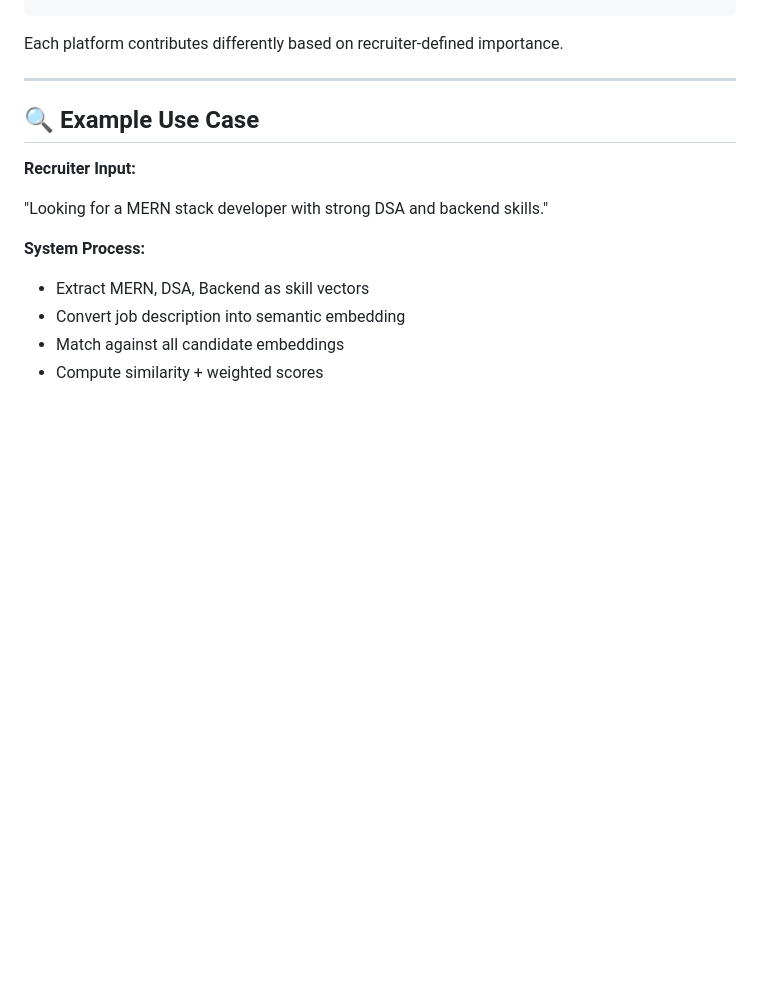
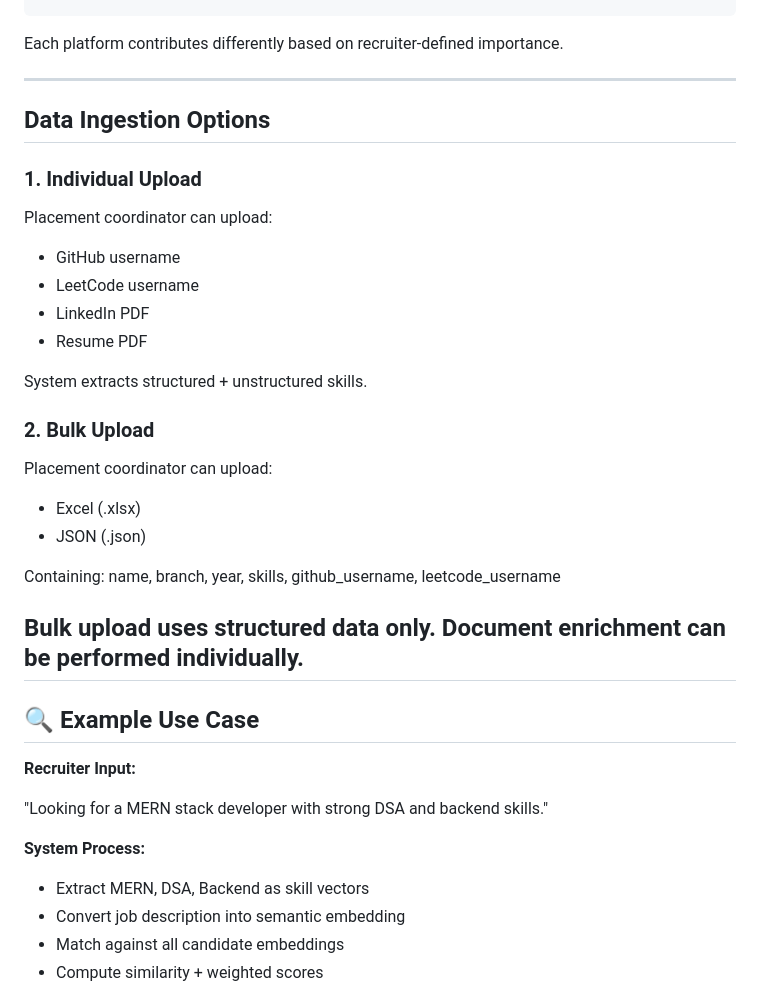
Before and after one commit to shlokareddy1102/alpha_coders, a Markdown page: README.md, the part around the change. Drawn GitHub-style; blank space fills up the shorter version.

Commit message:
Add data ingestion options to README
Added data ingestion options for individual and bulk uploads.

```diff
--- a/README.md
+++ b/README.md
@@ -133,6 +133,28 @@ Final Score =
 Each platform contributes differently based on recruiter-defined importance.
 
 ---
+## Data Ingestion Options
+
+### 1. Individual Upload
+Placement coordinator can upload:
+- GitHub username
+- LeetCode username
+- LinkedIn PDF
+- Resume PDF
+
+System extracts structured + unstructured skills.
+
+### 2. Bulk Upload
+Placement coordinator can upload:
+- Excel (.xlsx)
+- JSON (.json)
+
+Containing:
+name, branch, year, skills, github_username, leetcode_username
+
+Bulk upload uses structured data only.
+Document enrichment can be performed individually.
+---
 
 ## 🔍 Example Use Case
 
```
